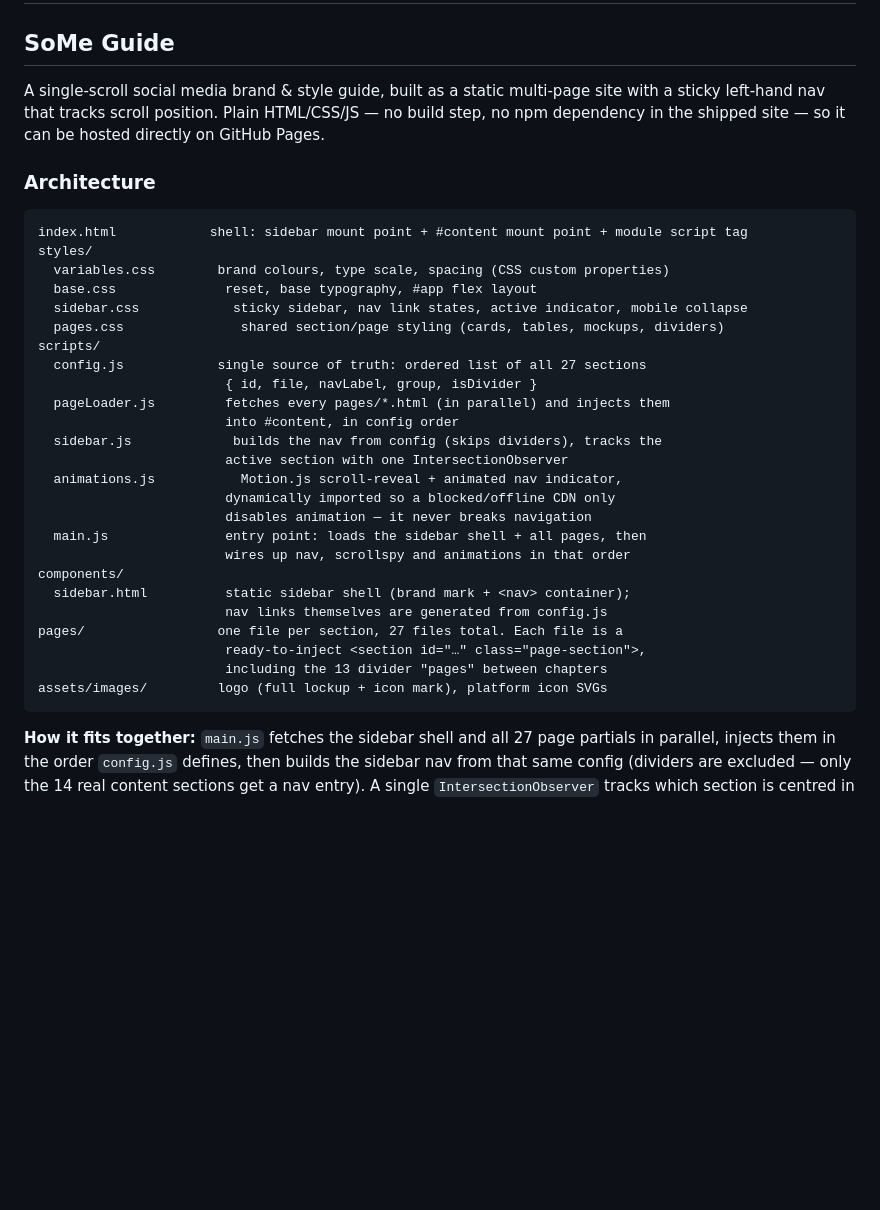
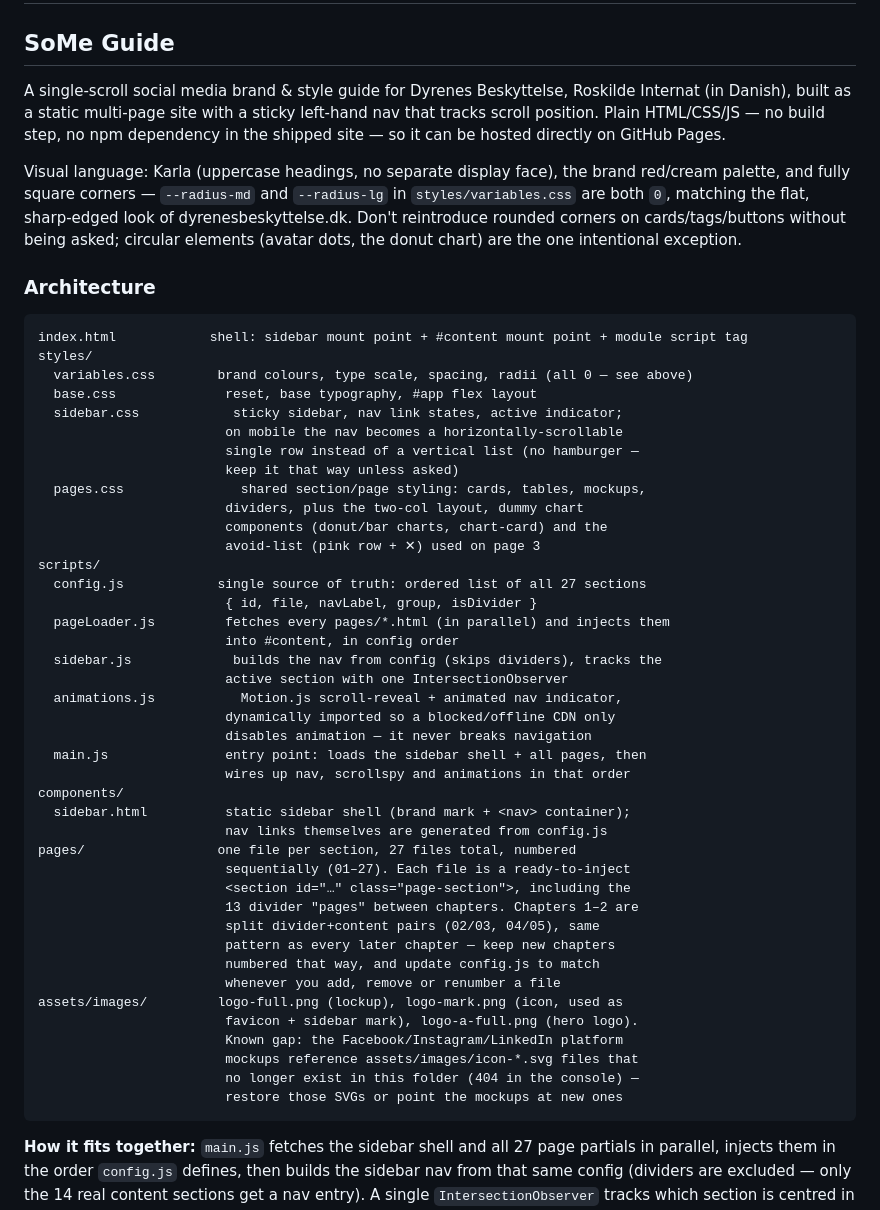
Before and after one commit to nikosafa/DyrenesBeskyttelse, a Markdown page: README.md, the part around one of its changes. GitHub-like rendering; blank space fills up the shorter version.

````diff
--- a/README.md
+++ b/README.md
@@ -2,17 +2,34 @@
 
 ## SoMe Guide
 
-A single-scroll social media brand & style guide, built as a static multi-page site with a sticky left-hand nav that tracks scroll position. Plain HTML/CSS/JS — no build step, no npm dependency in the shipped site — so it can be hosted directly on GitHub Pages.
+A single-scroll social media brand & style guide for Dyrenes Beskyttelse,
+Roskilde Internat (in Danish), built as a static multi-page site with a
+sticky left-hand nav that tracks scroll position. Plain HTML/CSS/JS — no
+build step, no npm dependency in the shipped site — so it can be hosted
+directly on GitHub Pages.
+
+Visual language: Karla (uppercase headings, no separate display face),
+the brand red/cream palette, and fully square corners — `--radius-md` and
+`--radius-lg` in `styles/variables.css` are both `0`, matching the flat,
+sharp-edged look of dyrenesbeskyttelse.dk. Don't reintroduce rounded
+corners on cards/tags/buttons without being asked; circular elements
+(avatar dots, the donut chart) are the one intentional exception.
 
 ### Architecture
 
 ```
 index.html            shell: sidebar mount point + #content mount point + module script tag
 styles/
-  variables.css        brand colours, type scale, spacing (CSS custom properties)
+  variables.css        brand colours, type scale, spacing, radii (all 0 — see above)
   base.css              reset, base typography, #app flex layout
-  sidebar.css            sticky sidebar, nav link states, active indicator, mobile collapse
-  pages.css               shared section/page styling (cards, tables, mockups, dividers)
+  sidebar.css            sticky sidebar, nav link states, active indicator;
+                        on mobile the nav becomes a horizontally-scrollable
+                        single row instead of a vertical list (no hamburger —
+                        keep it that way unless asked)
+  pages.css               shared section/page styling: cards, tables, mockups,
+                        dividers, plus the two-col layout, dummy chart
+                        components (donut/bar charts, chart-card) and the
+                        avoid-list (pink row + ✕) used on page 3
 scripts/
   config.js            single source of truth: ordered list of all 27 sections
                         { id, file, navLabel, group, isDivider }
@@ -28,10 +45,20 @@ scripts/
 components/
   sidebar.html          static sidebar shell (brand mark + <nav> container);
                         nav links themselves are generated from config.js
-pages/                 one file per section, 27 files total. Each file is a
-                        ready-to-inject <section id="…" class="page-section">,
-                        including the 13 divider "pages" between chapters
-assets/images/         logo (full lockup + icon mark), platform icon SVGs
+pages/                 one file per section, 27 files total, numbered
+                        sequentially (01–27). Each file is a ready-to-inject
+                        <section id="…" class="page-section">, including the
+                        13 divider "pages" between chapters. Chapters 1–2 are
+                        split divider+content pairs (02/03, 04/05), same
+                        pattern as every later chapter — keep new chapters
+                        numbered that way, and update config.js to match
+                        whenever you add, remove or renumber a file
+assets/images/         logo-full.png (lockup), logo-mark.png (icon, used as
+                        favicon + sidebar mark), logo-a-full.png (hero logo).
+                        Known gap: the Facebook/Instagram/LinkedIn platform
+                        mockups reference assets/images/icon-*.svg files that
+                        no longer exist in this folder (404 in the console) —
+                        restore those SVGs or point the mockups at new ones
 ```
 
 **How it fits together:** `main.js` fetches the sidebar shell and all 27 page
````
Also changed, not shown: other parts of README.md (+35 -19 lines).
